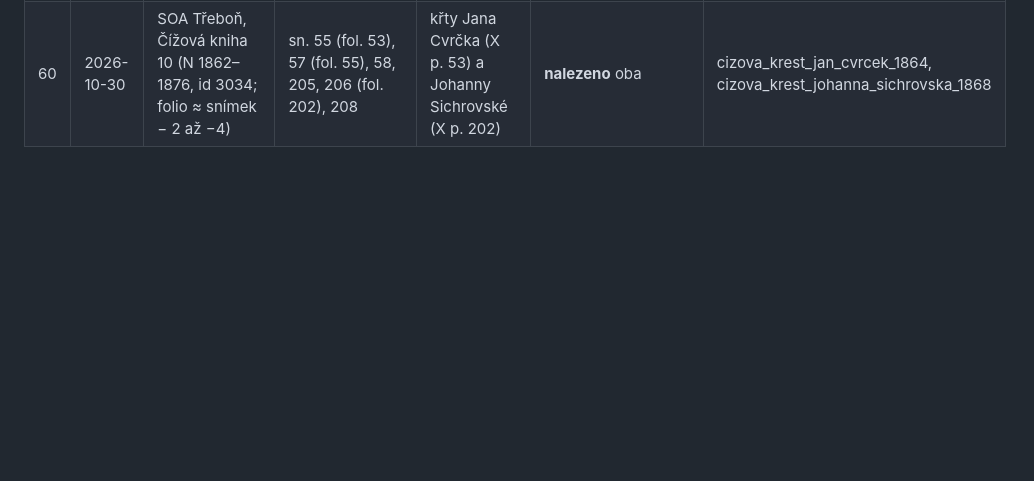
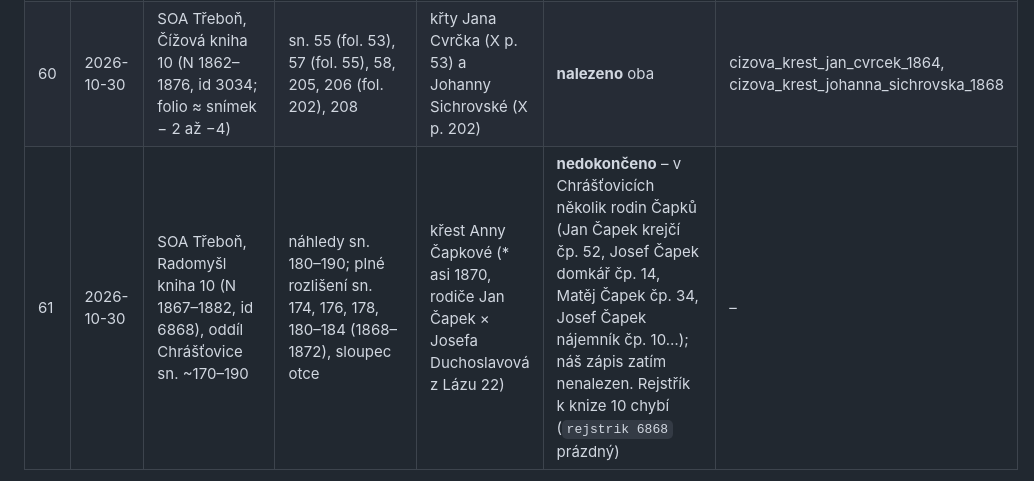
Before and after one commit to mrviklubos01-coder/rodokmen, a Markdown page: data/research_log.md, the part around one of its changes. Rendered like a GitHub page; blank space fills up the shorter version.

Commit message:
Deník: hledání křtu Anny Čapkové; k ověření doplněno
Co-Authored-By: Claude Opus 5.5 <noreply@anthropic.com>
Claude-Session: https://claude.ai/code/session_01VmMtLzfeMGrP5A8PqN3Cy2

```diff
--- a/data/research_log.md
+++ b/data/research_log.md
@@ -65,4 +65,5 @@ Konvence: každý řádek = jedno hledání, i neúspěšné. Negativní výsled
 | 58 | 2026-10-30 | SOA Třeboň, Radomyšl kniha 18 (O 1862–1894, id 6876), oddíl Leskovice | plné rozlišení sn. 176–185 (1872–1894) | totéž (farnost ženicha) | **nenalezeno** 1872–1894. Svatba mohla být jinde (Mečichov? Strakonice?) nebo před 1872 (Václav st. by pak byl starší). Ověřit: úmrtní/křestní záznamy dalších dětí Václava a Anny (Marie 1892, Leskovice 32 – sn. 16 knihy 6871) | – |
 | 59 | 2026-10-30 | SOA Třeboň, Čížová kniha 26 (rejstřík N+O+Z 1831–1883, id 3050) | náhledy sn. 10–50 | sňatek Josefa Jačky × Terezie Matouškové (před 1884) | rejstřík je smíšený a nepřehledný (řazený po písmenech, ale roky přes sebe) – **nedokončeno**. Další pokus: Čížová O 1862–1898 (id 3040) listovat 1878–1884, nebo Radomyšl O (nevěsta z Malé Turné) | – |
 | 60 | 2026-10-30 | SOA Třeboň, Čížová kniha 10 (N 1862–1876, id 3034; folio ≈ snímek − 2 až −4) | sn. 55 (fol. 53), 57 (fol. 55), 58, 205, 206 (fol. 202), 208 | křty Jana Cvrčka (X p. 53) a Johanny Sichrovské (X p. 202) | **nalezeno** oba | cizova_krest_jan_cvrcek_1864, cizova_krest_johanna_sichrovska_1868 |
+| 61 | 2026-10-30 | SOA Třeboň, Radomyšl kniha 10 (N 1867–1882, id 6868), oddíl Chrášťovice sn. ~170–190 | náhledy sn. 180–190; plné rozlišení sn. 174, 176, 178, 180–184 (1868–1872), sloupec otce | křest Anny Čapkové (* asi 1870, rodiče Jan Čapek × Josefa Duchoslavová z Lázu 22) | **nedokončeno** – v Chrášťovicích několik rodin Čapků (Jan Čapek krejčí čp. 52, Josef Čapek domkář čp. 14, Matěj Čapek čp. 34, Josef Čapek nájemník čp. 10…); náš zápis zatím nenalezen. Rejstřík k knize 10 chybí (`rejstrik 6868` prázdný) | – |
 
```
Also changed, not shown: other parts of data/research_log.md (+1 -1 lines), data/k_overeni.md (+3 -0 lines).
